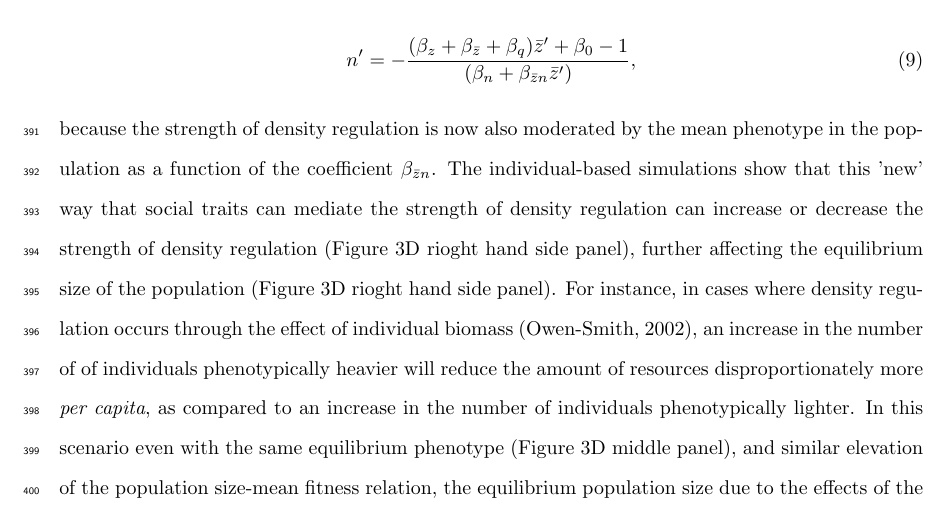
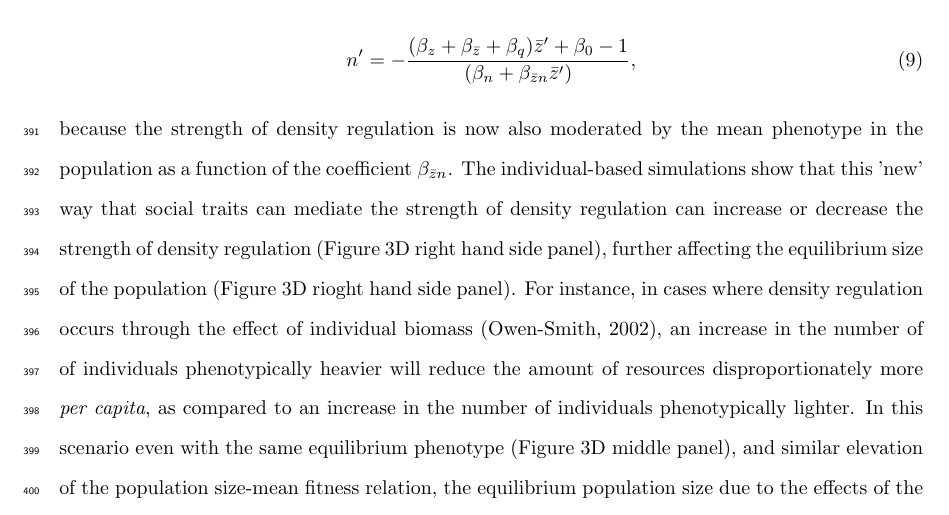
Before and after one commit to YimenAraya-Ajoy/SocialFitnessEffects, a LaTeX document (FrequencyDependence.tex): part of page 17 of 40, cut so that both start at the same text. Compiled offline with pdfLaTeX.

Commit message:
WorkedResultsSection

```diff
--- a/FrequencyDependence.tex
+++ b/FrequencyDependence.tex
@@ -162,7 +162,7 @@ Rearranging equation \ref{eq: PDDR}, we can see that the expected equilibrium po
 n' = -\frac{(\beta_{z}  + \beta_{\bar{z}} + \beta_{q})\bar{z}'+\beta_{0} -1}{(\beta_{n} +  \beta_{\bar{z}n} \bar{z}')},
 \end{equation}
 
-\noindent because the strength of density regulation is now also moderated by the mean phenotype in the population as a function of the coefficient  $\beta_{\bar{z}n}$. The individual-based simulations show that this 'new' way that social traits can mediate the strength of density regulation can increase or decrease the strength of density regulation (Figure 3D rioght hand side panel), further affecting the equilibrium size of the population (Figure 3D rioght hand side panel). For instance, in cases where density regulation occurs through the effect of individual biomass \citep{Owen-Smith2002}, an increase in the number of of individuals phenotypically heavier will reduce the amount of resources disproportionately more \textit{per capita}, as compared to an increase in the number of individuals phenotypically lighter. In this scenario even with the same equilibrium phenotype (Figure 3D middle panel), and similar elevation of the population size-mean fitness relation, the equilibrium population size due to the effects of the mean phenotype on the strength of density regulation (Figure 3D, right-hand side panel).
+\noindent because the strength of density regulation is now also moderated by the mean phenotype in the population as a function of the coefficient  $\beta_{\bar{z}n}$. The individual-based simulations show that this 'new' way that social traits can mediate the strength of density regulation can increase or decrease the strength of density regulation (Figure 3D right hand side panel), further affecting the equilibrium size of the population (Figure 3D rioght hand side panel). For instance, in cases where density regulation occurs through the effect of individual biomass \citep{Owen-Smith2002}, an increase in the number of of individuals phenotypically heavier will reduce the amount of resources disproportionately more \textit{per capita}, as compared to an increase in the number of individuals phenotypically lighter. In this scenario even with the same equilibrium phenotype (Figure 3D middle panel), and similar elevation of the population size-mean fitness relation, the equilibrium population size due to the effects of the mean phenotype on the strength of density regulation (Figure 3D, right-hand side panel).
 
 Thus far we have assumed that the equilibrium phenotype is not dependent upon the population size or the mean phenotype in the population. When the relationship between an individual's phenotype and its own fitness depends upon characteristics of the social environment, changes in the social environment affect the strength and/or sign of phenotypic selection in the population.
 
```
